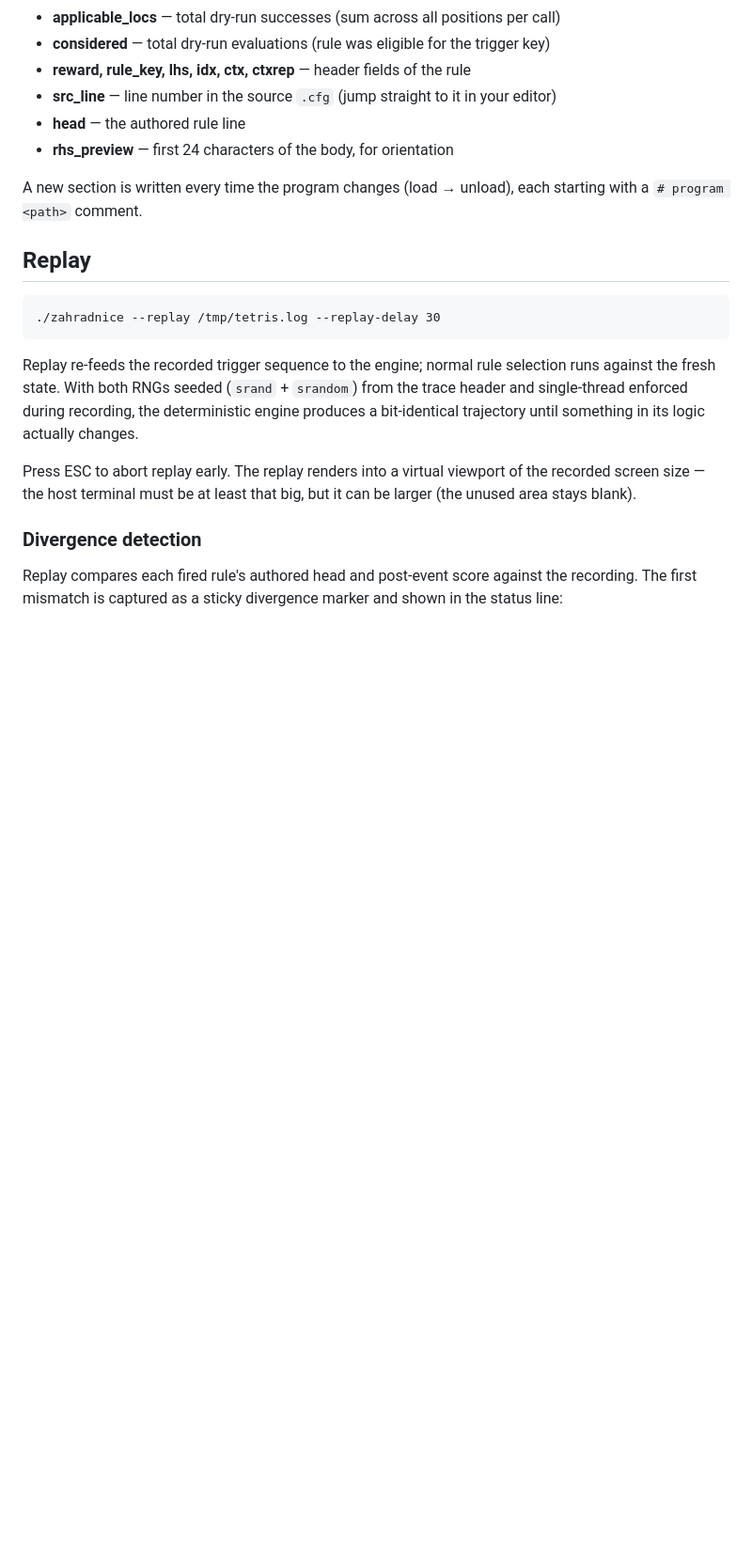
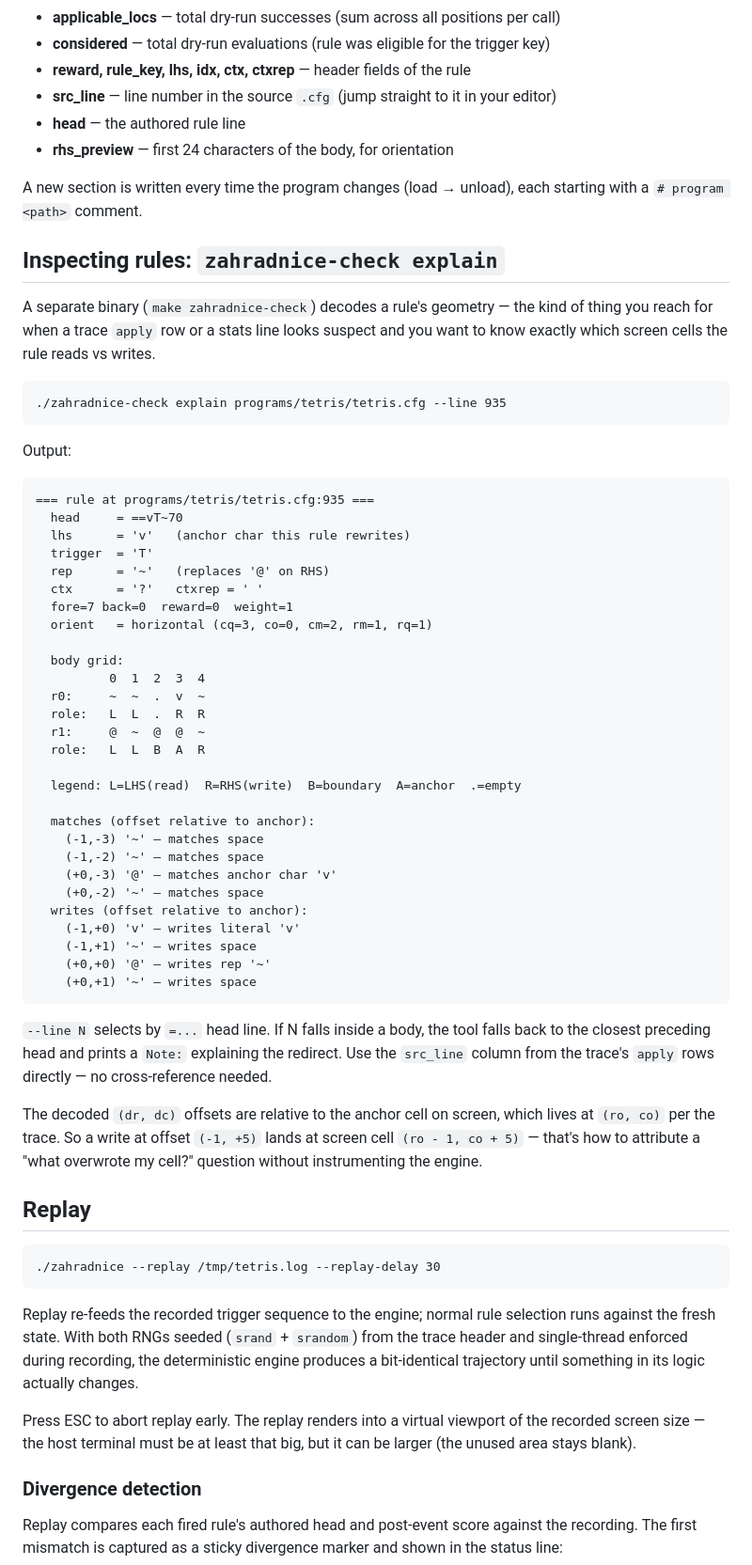
Before and after one commit to popojan/zahradnice, a Markdown page: TRACING.md, the part around one of its changes. Shown at 94% size. Drawn GitHub-style; blank space fills up the shorter version.

````diff
--- a/TRACING.md
+++ b/TRACING.md
@@ -101,6 +111,61 @@ explosions and lottery-loser rules at a glance.
 
 A new section is written every time the program changes (load → unload),
 each starting with a `# program <path>` comment.
+
+## Inspecting rules: `zahradnice-check explain`
+
+A separate binary (`make zahradnice-check`) decodes a rule's
+geometry — the kind of thing you reach for when a trace `apply` row
+or a stats line looks suspect and you want to know exactly which
+screen cells the rule reads vs writes.
+
+```
+./zahradnice-check explain programs/tetris/tetris.cfg --line 935
+```
+
+Output:
+
+```
+=== rule at programs/tetris/tetris.cfg:935 ===
+  head     = ==vT~70
+  lhs      = 'v'   (anchor char this rule rewrites)
+  trigger  = 'T'
+  rep      = '~'   (replaces '@' on RHS)
+  ctx      = '?'   ctxrep = ' '
+  fore=7 back=0  reward=0  weight=1
+  orient   = horizontal (cq=3, co=0, cm=2, rm=1, rq=1)
+
+  body grid:
+          0  1  2  3  4
+  r0:     ~  ~  .  v  ~
+  role:   L  L  .  R  R
+  r1:     @  ~  @  @  ~
+  role:   L  L  B  A  R
+
+  legend: L=LHS(read)  R=RHS(write)  B=boundary  A=anchor  .=empty
+
+  matches (offset relative to anchor):
+    (-1,-3) '~' — matches space
+    (-1,-2) '~' — matches space
+    (+0,-3) '@' — matches anchor char 'v'
+    (+0,-2) '~' — matches space
+  writes (offset relative to anchor):
+    (-1,+0) 'v' — writes literal 'v'
+    (-1,+1) '~' — writes space
+    (+0,+0) '@' — writes rep '~'
+    (+0,+1) '~' — writes space
+```
+
+`--line N` selects by `=...` head line. If N falls inside a body, the
+tool falls back to the closest preceding head and prints a `Note:`
+explaining the redirect. Use the `src_line` column from the trace's
+`apply` rows directly — no cross-reference needed.
+
+The decoded `(dr, dc)` offsets are relative to the anchor cell on
+screen, which lives at `(ro, co)` per the trace. So a write at offset
+`(-1, +5)` lands at screen cell `(ro - 1, co + 5)` — that's how to
+attribute a "what overwrote my cell?" question without instrumenting
+the engine.
 
 ## Replay
 
````
Also changed, not shown: other parts of TRACING.md (+33 -20 lines).
